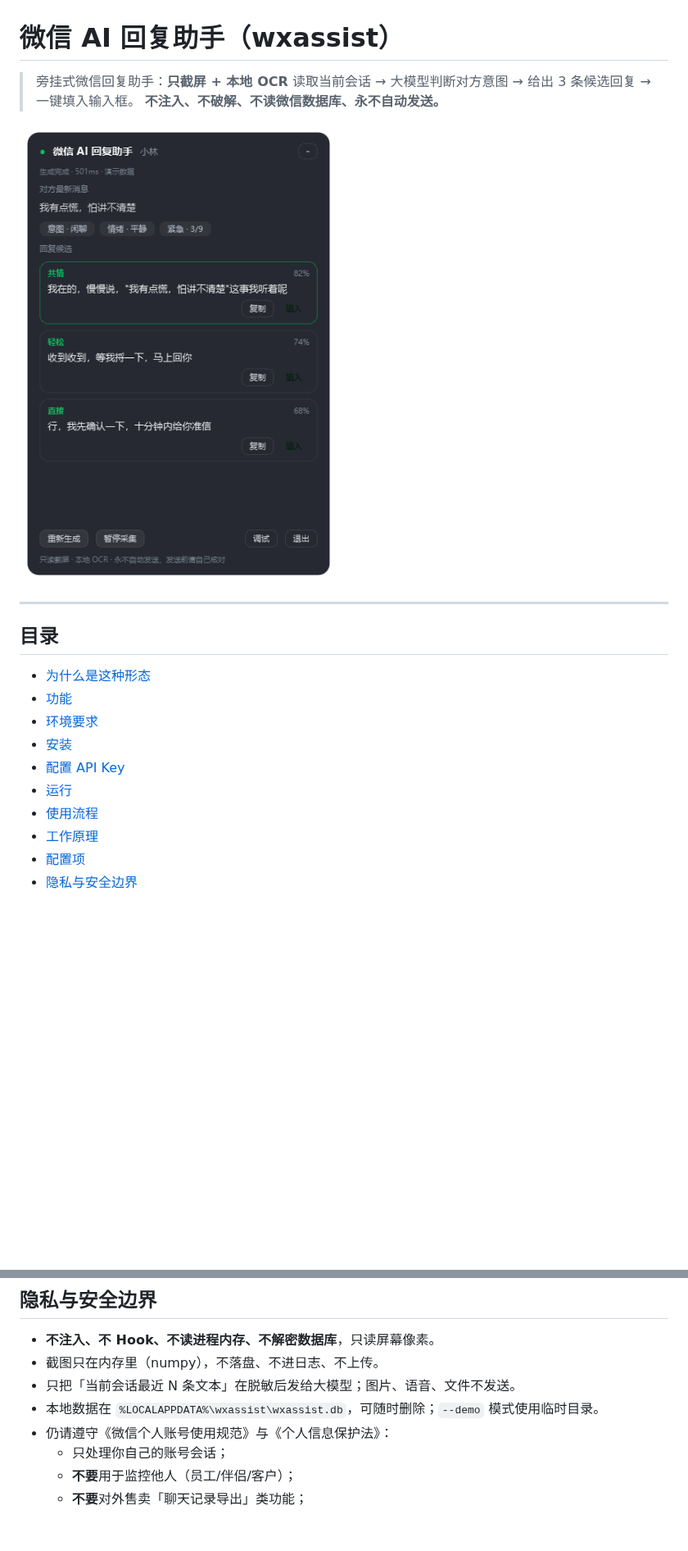
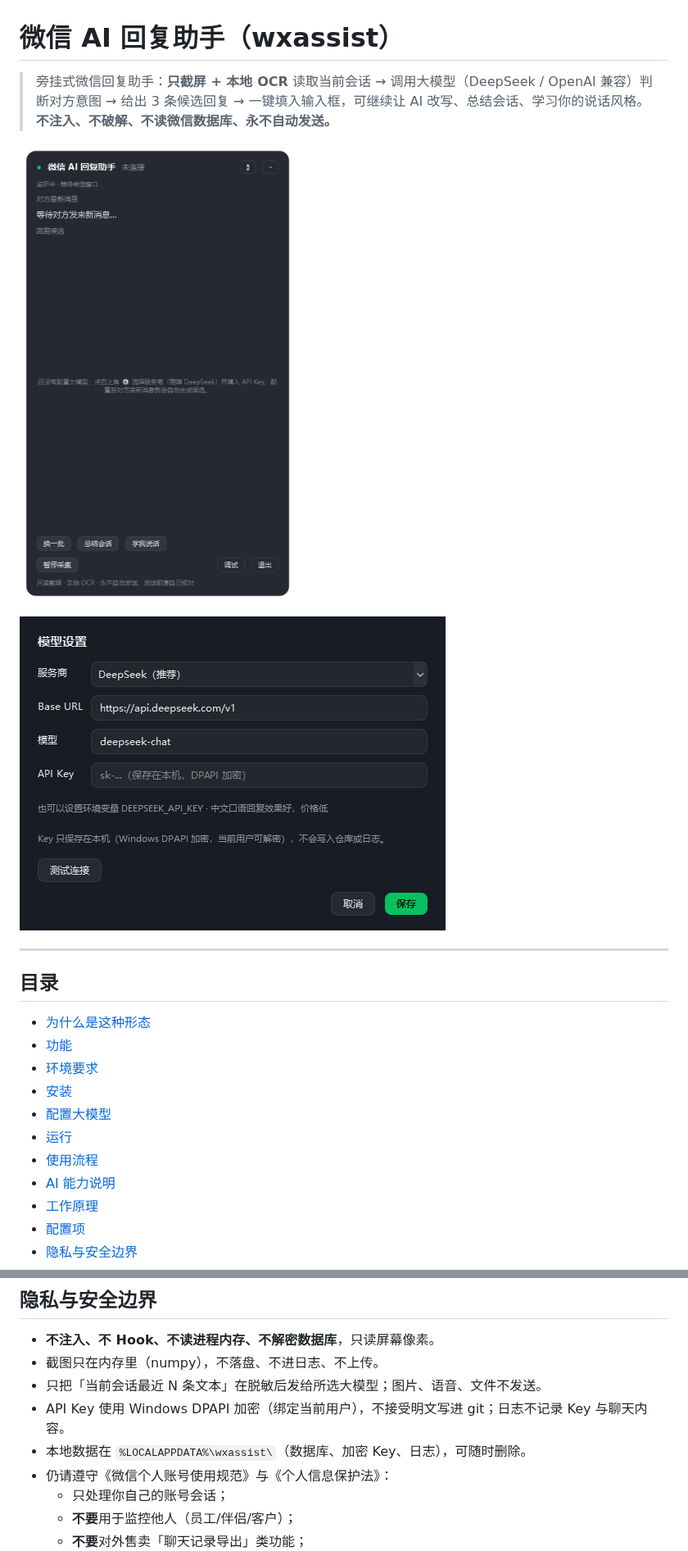
Before and after one commit to r0ad/wechat-sidecar, a Markdown page: README.md, 2 parts joined by grey strips. Shown at 82% size. GitHub-like rendering; pictures changed too: docs/overlay.png, docs/settings.png (added); blank space fills up the shorter version.

```diff
--- a/README.md
+++ b/README.md
@@ -1,9 +1,11 @@
 # 微信 AI 回复助手（wxassist）
 
-> 旁挂式微信回复助手：**只截屏 + 本地 OCR** 读取当前会话 → 大模型判断对方意图 → 给出 3 条候选回复 → 一键填入输入框。
+> 旁挂式微信回复助手：**只截屏 + 本地 OCR** 读取当前会话 → 调用大模型（DeepSeek / OpenAI 兼容）判断对方意图 → 给出 3 条候选回复 → 一键填入输入框，可继续让 AI 改写、总结会话、学习你的说话风格。
 > **不注入、不破解、不读微信数据库、永不自动发送。**
 
-![悬浮窗界面](docs/overlay.png)
+![悬浮窗](docs/overlay.png)
+
+![模型设置](docs/settings.png)
 
 ---
 
@@ -13,9 +15,10 @@
 - [功能](#功能)
 - [环境要求](#环境要求)
 - [安装](#安装)
-- [配置 API Key](#配置-api-key)
+- [配置大模型](#配置大模型)
 - [运行](#运行)
 - [使用流程](#使用流程)
+- [AI 能力说明](#ai-能力说明)
 - [工作原理](#工作原理)
 - [配置项](#配置项)
 - [隐私与安全边界](#隐私与安全边界)
@@ -196,8 +240,9 @@ python run.py --screenshot docs/overlay.png   # 渲染界面截图后退出
 
 - **不注入、不 Hook、不读进程内存、不解密数据库**，只读屏幕像素。
 - 截图只在内存里（numpy），不落盘、不进日志、不上传。
-- 只把「当前会话最近 N 条文本」在脱敏后发给大模型；图片、语音、文件不发送。
-- 本地数据在 `%LOCALAPPDATA%\wxassist\wxassist.db`，可随时删除；`--demo` 模式使用临时目录。
+- 只把「当前会话最近 N 条文本」在脱敏后发给所选大模型；图片、语音、文件不发送。
+- API Key 使用 Windows DPAPI 加密（绑定当前用户），不接受明文写进 git；日志不记录 Key 与聊天内容。
+- 本地数据在 `%LOCALAPPDATA%\wxassist\`（数据库、加密 Key、日志），可随时删除。
 - 仍请遵守《微信个人账号使用规范》与《个人信息保护法》：
   - 只处理你自己的账号会话；
   - **不要**用于监控他人（员工/伴侣/客户）；
```
Also changed, not shown: other parts of README.md (+102 -58 lines), 2 other files.
